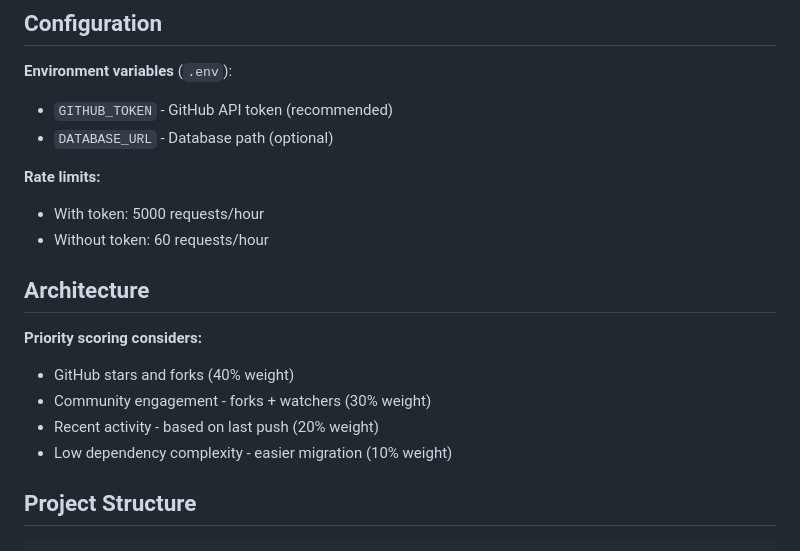
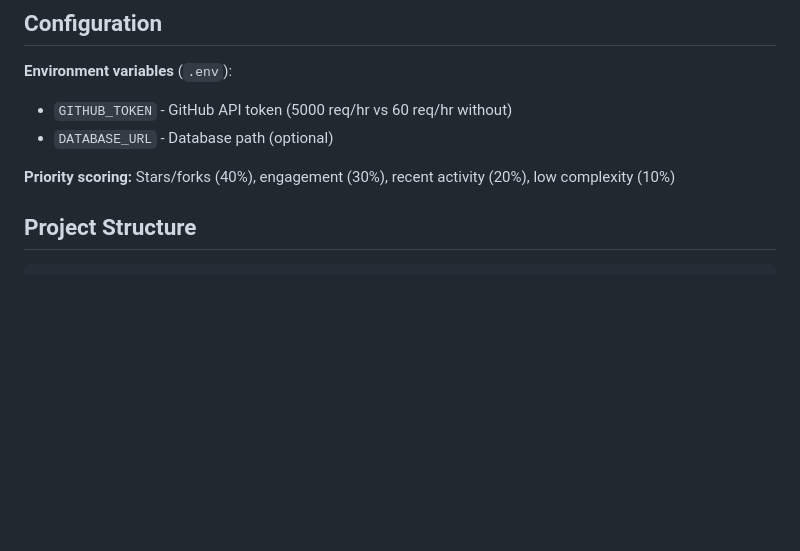
Before and after one commit to Jake-Prickett/spm-android-support-tracking, a Markdown page: README.md, the part around the change printed below. Drawn GitHub-style; blank space fills up the shorter version.

```diff
--- a/README.md
+++ b/README.md
@@ -208,20 +128,10 @@ Site will be available at: `https://username.github.io/repository-name/`
 ## Configuration
 
 **Environment variables** (`.env`):
-- `GITHUB_TOKEN` - GitHub API token (recommended)
+- `GITHUB_TOKEN` - GitHub API token (5000 req/hr vs 60 req/hr without)
 - `DATABASE_URL` - Database path (optional)
 
-**Rate limits:**
-- With token: 5000 requests/hour
-- Without token: 60 requests/hour
-
-## Architecture
-
-**Priority scoring considers:**
-- GitHub stars and forks (40% weight)
-- Community engagement - forks + watchers (30% weight)
-- Recent activity - based on last push (20% weight)
-- Low dependency complexity - easier migration (10% weight)
+**Priority scoring:** Stars/forks (40%), engagement (30%), recent activity (20%), low complexity (10%)
 
 ## Project Structure
 
```
Also changed, not shown: other parts of README.md (+27 -114 lines).
